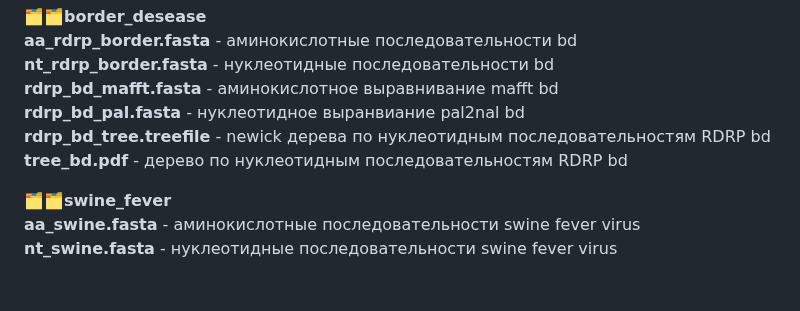
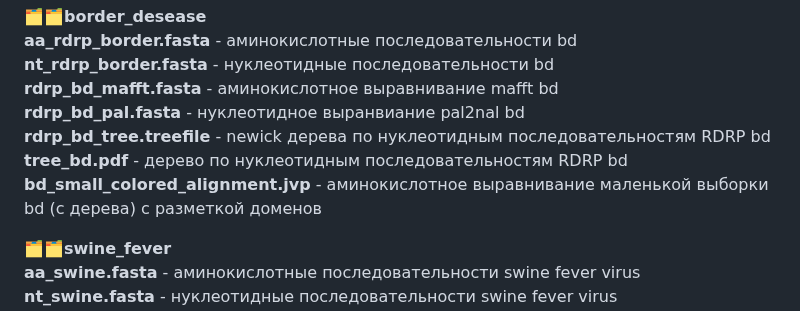
Before and after one commit to katyachistiakova/Pestiviruses_project, a Markdown page: README.md, the part around the change. GitHub-like rendering; blank space fills up the shorter version.

```diff
--- a/README.md
+++ b/README.md
@@ -87,7 +87,8 @@
 <strong>rdrp_bd_mafft.fasta</strong> - аминокислотное выравнивание mafft bd\
 <strong>rdrp_bd_pal.fasta</strong> - нуклеотидное выранвиание pal2nal bd\
 <strong>rdrp_bd_tree.treefile</strong> - newick дерева по нуклеотидным последовательностям RDRP bd\
-<strong>tree_bd.pdf</strong> - дерево по нуклеотидным последовательностям RDRP bd
+<strong>tree_bd.pdf</strong> - дерево по нуклеотидным последовательностям RDRP bd\
+<strong>bd_small_colored_alignment.jvp</strong> - аминокислотное выравнивание маленькой выборки bd (с дерева) с разметкой доменов
 
 🗂🗂<strong>swine_fever</strong>\
 <strong>aa_swine.fasta</strong> - аминокислотные последовательности swine fever virus\
```
